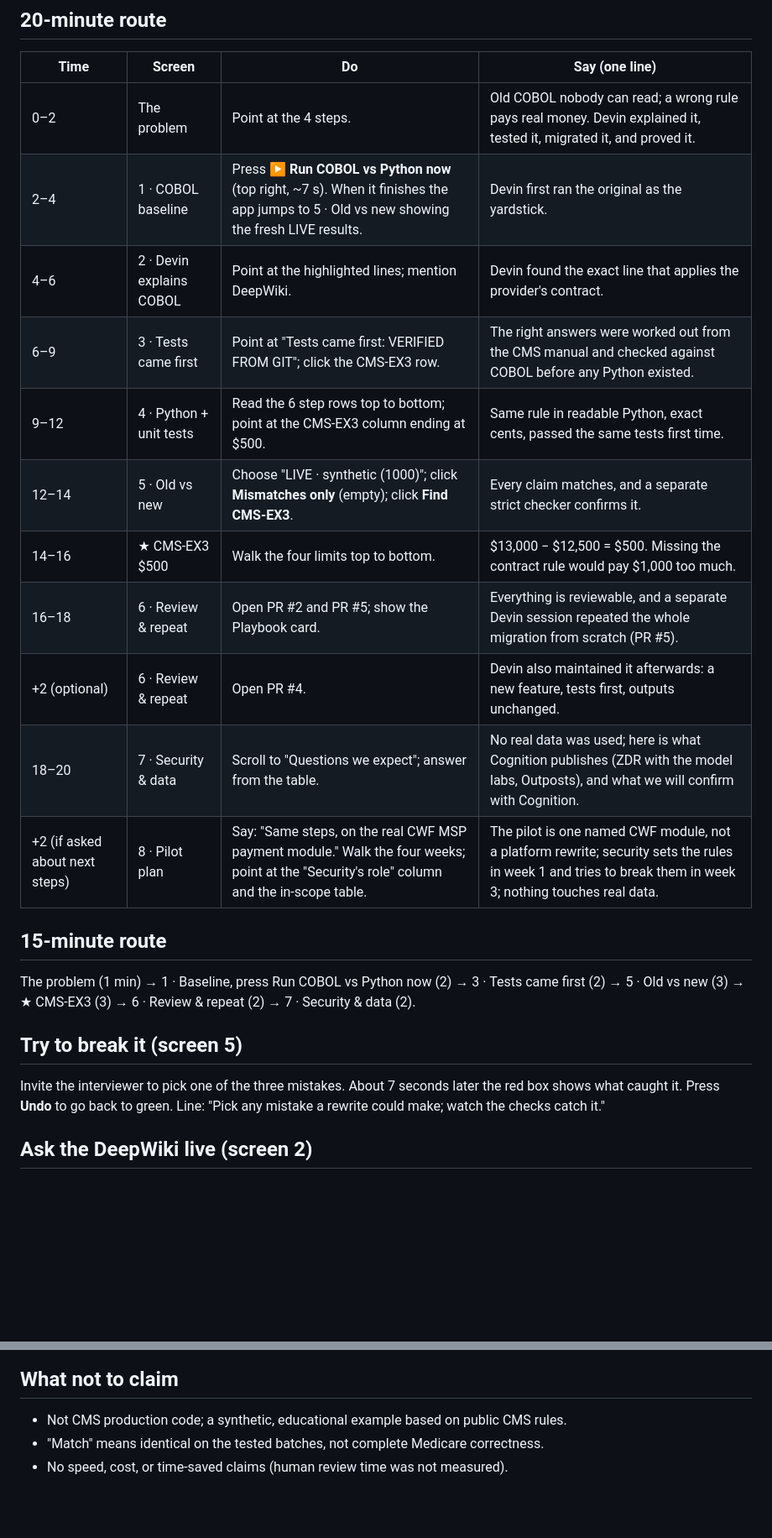
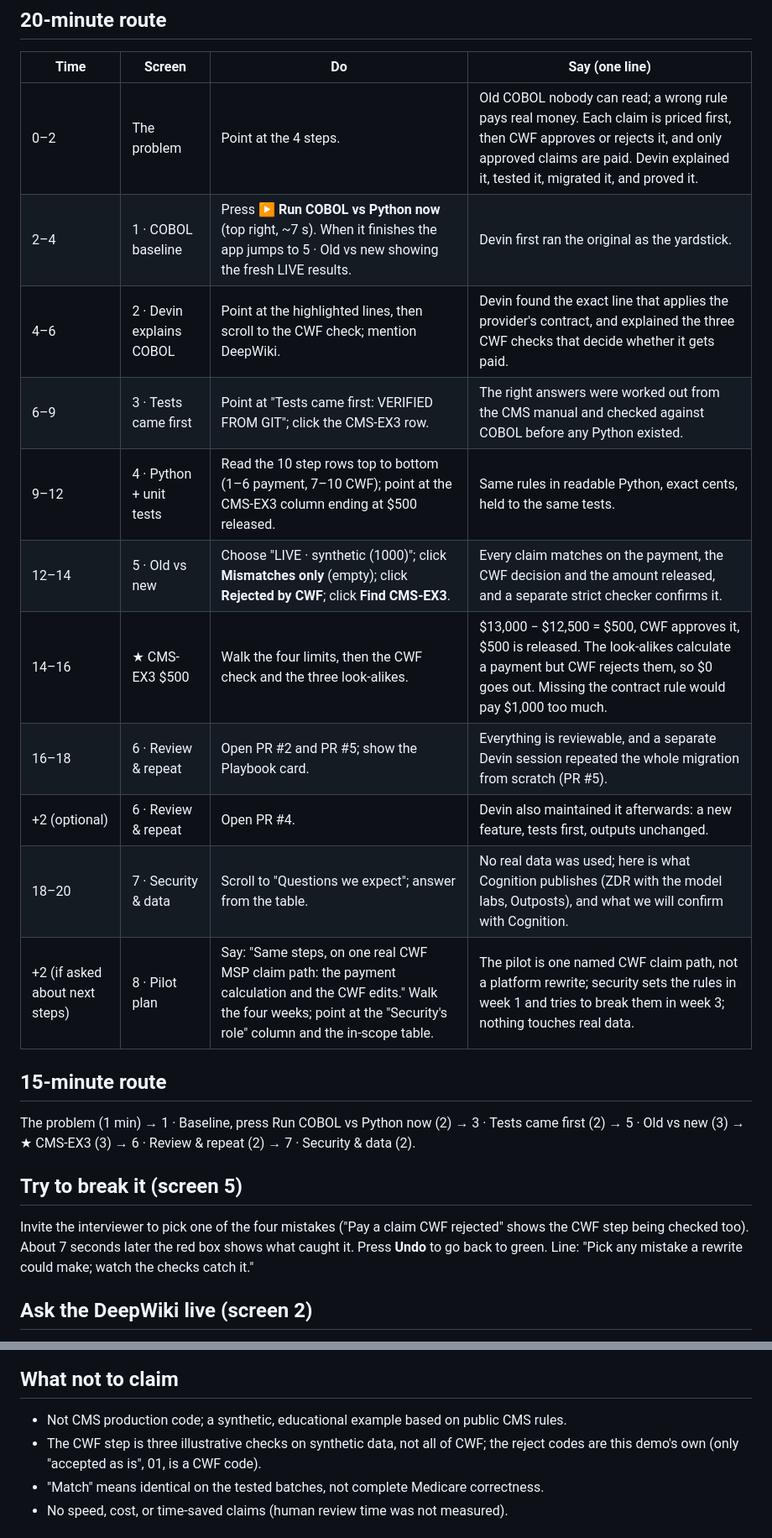
Before and after one commit to wstomber/devinexecdemo, a Markdown page: docs/presentation/presenter-guide.md, 2 parts joined by grey strips. Shown at 84% size. Rendered like a GitHub page; blank space fills up the shorter version.

Commit message:
Presenter guide: CWF talking points
Co-Authored-By: wstomber <wstomber@gmail.com>

```diff
--- a/docs/presentation/presenter-guide.md
+++ b/docs/presentation/presenter-guide.md
@@ -23,17 +23,17 @@ Written for a non-technical presenter. You click; the app shows real evidence.
 
 | Time | Screen | Do | Say (one line) |
 |---|---|---|---|
-| 0–2 | The problem | Point at the 4 steps. | Old COBOL nobody can read; a wrong rule pays real money. Devin explained it, tested it, migrated it, and proved it. |
+| 0–2 | The problem | Point at the 4 steps. | Old COBOL nobody can read; a wrong rule pays real money. Each claim is priced first, then CWF approves or rejects it, and only approved claims are paid. Devin explained it, tested it, migrated it, and proved it. |
 | 2–4 | 1 · COBOL baseline | Press **▶ Run COBOL vs Python now** (top right, ~7 s). When it finishes the app jumps to 5 · Old vs new showing the fresh LIVE results. | Devin first ran the original as the yardstick. |
-| 4–6 | 2 · Devin explains COBOL | Point at the highlighted lines; mention DeepWiki. | Devin found the exact line that applies the provider's contract. |
+| 4–6 | 2 · Devin explains COBOL | Point at the highlighted lines, then scroll to the CWF check; mention DeepWiki. | Devin found the exact line that applies the provider's contract, and explained the three CWF checks that decide whether it gets paid. |
 | 6–9 | 3 · Tests came first | Point at "Tests came first: VERIFIED FROM GIT"; click the CMS-EX3 row. | The right answers were worked out from the CMS manual and checked against COBOL before any Python existed. |
-| 9–12 | 4 · Python + unit tests | Read the 6 step rows top to bottom; point at the CMS-EX3 column ending at $500. | Same rule in readable Python, exact cents, passed the same tests first time. |
-| 12–14 | 5 · Old vs new | Choose "LIVE · synthetic (1000)"; click **Mismatches only** (empty); click **Find CMS-EX3**. | Every claim matches, and a separate strict checker confirms it. |
-| 14–16 | ★ CMS-EX3 $500 | Walk the four limits top to bottom. | $13,000 − $12,500 = $500. Missing the contract rule would pay $1,000 too much. |
+| 9–12 | 4 · Python + unit tests | Read the 10 step rows top to bottom (1–6 payment, 7–10 CWF); point at the CMS-EX3 column ending at $500 released. | Same rules in readable Python, exact cents, held to the same tests. |
+| 12–14 | 5 · Old vs new | Choose "LIVE · synthetic (1000)"; click **Mismatches only** (empty); click **Rejected by CWF**; click **Find CMS-EX3**. | Every claim matches on the payment, the CWF decision and the amount released, and a separate strict checker confirms it. |
+| 14–16 | ★ CMS-EX3 $500 | Walk the four limits, then the CWF check and the three look-alikes. | $13,000 − $12,500 = $500, CWF approves it, $500 is released. The look-alikes calculate a payment but CWF rejects them, so $0 goes out. Missing the contract rule would pay $1,000 too much. |
 | 16–18 | 6 · Review & repeat | Open PR #2 and PR #5; show the Playbook card. | Everything is reviewable, and a separate Devin session repeated the whole migration from scratch (PR #5). |
 | +2 (optional) | 6 · Review & repeat | Open PR #4. | Devin also maintained it afterwards: a new feature, tests first, outputs unchanged. |
 | 18–20 | 7 · Security & data | Scroll to "Questions we expect"; answer from the table. | No real data was used; here is what Cognition publishes (ZDR with the model labs, Outposts), and what we will confirm with Cognition. |
-| +2 (if asked about next steps) | 8 · Pilot plan | Say: "Same steps, on the real CWF MSP payment module." Walk the four weeks; point at the "Security's role" column and the in-scope table. | The pilot is one named CWF module, not a platform rewrite; security sets the rules in week 1 and tries to break them in week 3; nothing touches real data. |
+| +2 (if asked about next steps) | 8 · Pilot plan | Say: "Same steps, on one real CWF MSP claim path: the payment calculation and the CWF edits." Walk the four weeks; point at the "Security's role" column and the in-scope table. | The pilot is one named CWF claim path, not a platform rewrite; security sets the rules in week 1 and tries to break them in week 3; nothing touches real data. |
 
 ## 15-minute route
 
@@ -41,7 +41,7 @@ The problem (1 min) → 1 · Baseline, press Run COBOL vs Python now (2) → 3
 
 ## Try to break it (screen 5)
 
-Invite the interviewer to pick one of the three mistakes. About 7 seconds later the red box shows what caught it. Press **Undo** to go back to green. Line: "Pick any mistake a rewrite could make; watch the checks catch it."
+Invite the interviewer to pick one of the four mistakes ("Pay a claim CWF rejected" shows the CWF step being checked too). About 7 seconds later the red box shows what caught it. Press **Undo** to go back to green. Line: "Pick any mistake a rewrite could make; watch the checks catch it."
 
 ## Ask the DeepWiki live (screen 2)
 
@@ -72,6 +72,7 @@ Avoid: "What happens if the contract field is all dashes or has bad characters?"
 ## What not to claim
 
 - Not CMS production code; a synthetic, educational example based on public CMS rules.
+- The CWF step is three illustrative checks on synthetic data, not all of CWF; the reject codes are this demo's own (only "accepted as is", 01, is a CWF code).
 - "Match" means identical on the tested batches, not complete Medicare correctness.
 - No speed, cost, or time-saved claims (human review time was not measured).
 
```
